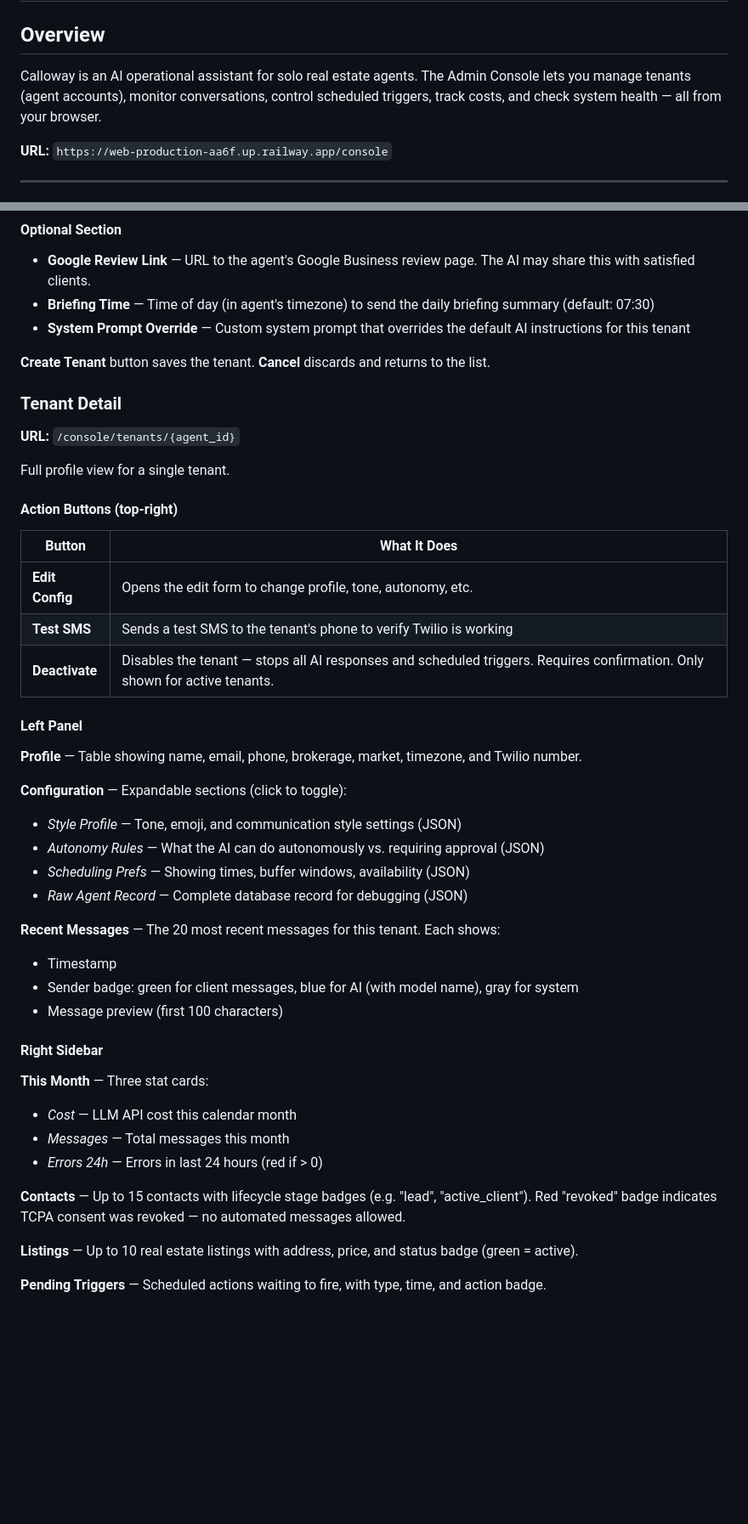
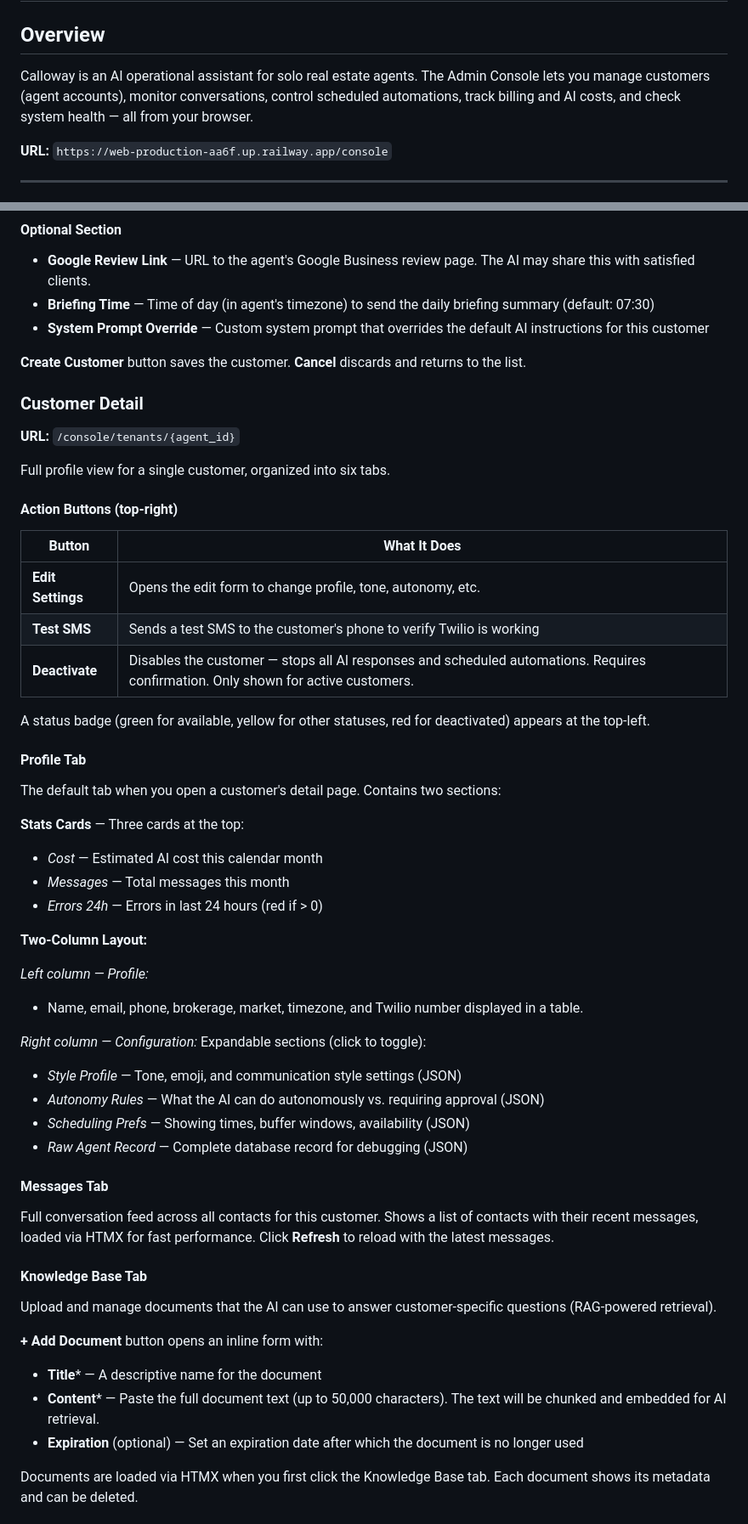
Before and after one commit to kilmerbb/Calloway, a Markdown page: docs/user-manual.md, 2 parts joined by grey strips. Shown at 85% size. Rendered like a GitHub page; blank space fills up the shorter version.

```diff
--- a/docs/user-manual.md
+++ b/docs/user-manual.md
@@ -2,7 +2,7 @@
 
 ## Overview
 
-Calloway is an AI operational assistant for solo real estate agents. The Admin Console lets you manage tenants (agent accounts), monitor conversations, control scheduled triggers, track costs, and check system health — all from your browser.
+Calloway is an AI operational assistant for solo real estate agents. The Admin Console lets you manage customers (agent accounts), monitor conversations, control scheduled automations, track billing and AI costs, and check system health — all from your browser.
 
 **URL:** `https://web-production-aa6f.up.railway.app/console`
 
@@ -133,49 +142,59 @@ Form to register a new real estate agent tenant. Fields marked * are required.
 #### Optional Section
 - **Google Review Link** — URL to the agent's Google Business review page. The AI may share this with satisfied clients.
 - **Briefing Time** — Time of day (in agent's timezone) to send the daily briefing summary (default: 07:30)
-- **System Prompt Override** — Custom system prompt that overrides the default AI instructions for this tenant
+- **System Prompt Override** — Custom system prompt that overrides the default AI instructions for this customer
 
-**Create Tenant** button saves the tenant. **Cancel** discards and returns to the list.
+**Create Customer** button saves the customer. **Cancel** discards and returns to the list.
 
-### Tenant Detail
+### Customer Detail
 
 **URL:** `/console/tenants/{agent_id}`
 
-Full profile view for a single tenant.
+Full profile view for a single customer, organized into six tabs.
 
 #### Action Buttons (top-right)
 
-| Button         | What It Does |
-|----------------|--------------|
-| **Edit Config** | Opens the edit form to change profile, tone, autonomy, etc. |
-| **Test SMS**    | Sends a test SMS to the tenant's phone to verify Twilio is working |
-| **Deactivate**  | Disables the tenant — stops all AI responses and scheduled triggers. Requires confirmation. Only shown for active tenants. |
+| Button | What It Does |
+|--------|--------------|
+| **Edit Settings** | Opens the edit form to change profile, tone, autonomy, etc. |
+| **Test SMS** | Sends a test SMS to the customer's phone to verify Twilio is working |
+| **Deactivate** | Disables the customer — stops all AI responses and scheduled automations. Requires confirmation. Only shown for active customers. |
 
-#### Left Panel
+A status badge (green for available, yellow for other statuses, red for deactivated) appears at the top-left.
 
-**Profile** — Table showing name, email, phone, brokerage, market, timezone, and Twilio number.
+#### Profile Tab
 
-**Configuration** — Expandable sections (click to toggle):
+The default tab when you open a customer's detail page. Contains two sections:
+
+**Stats Cards** — Three cards at the top:
+- *Cost* — Estimated AI cost this calendar month
+- *Messages* — Total messages this month
+- *Errors 24h* — Errors in last 24 hours (red if > 0)
+
+**Two-Column Layout:**
+
+*Left column — Profile:*
+- Name, email, phone, brokerage, market, timezone, and Twilio number displayed in a table.
+
+*Right column — Configuration:*
+Expandable sections (click to toggle):
 - *Style Profile* — Tone, emoji, and communication style settings (JSON)
 - *Autonomy Rules* — What the AI can do autonomously vs. requiring approval (JSON)
 - *Scheduling Prefs* — Showing times, buffer windows, availability (JSON)
 - *Raw Agent Record* — Complete database record for debugging (JSON)
 
-**Recent Messages** — The 20 most recent messages for this tenant. Each shows:
-- Timestamp
-- Sender badge: green for client messages, blue for AI (with model name), gray for system
-- Message preview (first 100 characters)
+#### Messages Tab
 
-#### Right Sidebar
+Full conversation feed across all contacts for this customer. Shows a list of contacts with their recent messages, loaded via HTMX for fast performance. Click **Refresh** to reload with the latest messages.
 
-**This Month** — Three stat cards:
-- *Cost* — LLM API cost this calendar month
-- *Messages* — Total messages this month
-- *Errors 24h* — Errors in last 24 hours (red if > 0)
+#### Knowledge Base Tab
 
-**Contacts** — Up to 15 contacts with lifecycle stage badges (e.g. "lead", "active_client"). Red "revoked" badge indicates TCPA consent was revoked — no automated messages allowed.
+Upload and manage documents that the AI can use to answer customer-specific questions (RAG-powered retrieval).
 
-**Listings** — Up to 10 real estate listings with address, price, and status badge (green = active).
+**+ Add Document** button opens an inline form with:
+- **Title*** — A descriptive name for the document
+- **Content*** — Paste the full document text (up to 50,000 characters). The text will be chunked and embedded for AI retrieval.
+- **Expiration** (optional) — Set an expiration date after which the document is no longer used
 
-**Pending Triggers** — Scheduled actions waiting to fire, with type, time, and action badge.
+Documents are loaded via HTMX when you first click the Knowledge Base tab. Each document shows its metadata and can be deleted.
 
```
Also changed, not shown: other parts of docs/user-manual.md (+240 -168 lines).
